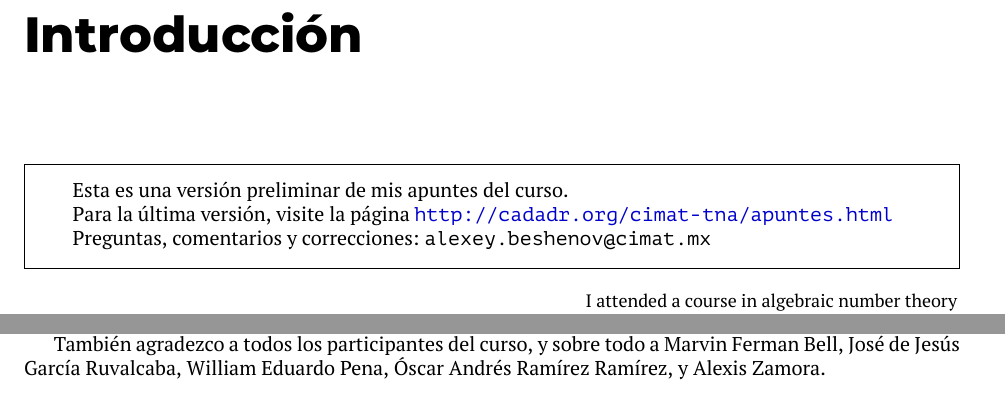
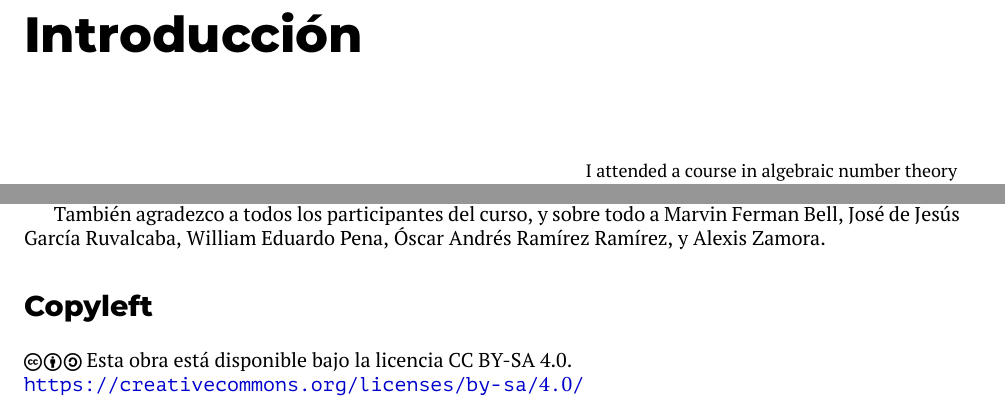
Before and after one commit to alexey-beshenov/cimat-tna, a LaTeX thesis (tna.tex, which reads 0-introduccion.tex): two parts of pages 6 and 8 of 298, joined at a grey line, cut so that both start at the same text. Compiled offline with XeLaTeX.

Commit message:
Add CC license

```diff
--- a/0-introduccion.tex
+++ b/0-introduccion.tex
@@ -1,15 +1,5 @@
 \addcontentsline{toc}{chapter}{Introducción}
 \chapter*{Introducción}
-
-\begin{framed}
-  Esta es una versión preliminar de mis apuntes del curso.
-
-  Para la última versión, visite la página
-  \url{http://cadadr.org/cimat-tna/apuntes.html}
-
-  Preguntas, comentarios y correcciones:
-  \texttt{alexey.beshenov@cimat.mx}
-\end{framed}
 
 \epigraph{I attended a course in algebraic number theory from Artin which was
   extremely elegant, although perhaps too advanced for me. However, it wasn't
@@ -176,3 +166,8 @@ José de Jesús García Ruvalcaba,
 William Eduardo Pena,
 Óscar Andrés Ramírez Ramírez,
 y Alexis Zamora.
+
+\section*{Copyleft}
+
+\noindent\ccbysa{} Esta obra está disponible bajo la licencia CC BY-SA 4.0. \\
+\url{https://creativecommons.org/licenses/by-sa/4.0/}
--- a/tna.tex
+++ b/tna.tex
@@ -118,6 +118,8 @@
 \usepackage[perpage,symbol]{footmisc}
 \renewcommand{\thefootnote}{\ifcase\value{footnote}\or{*}\or{**}\or{***}\or{****}\fi}
 
+\usepackage{ccicons}
+
 \begin{document}
 
 \frontmatter
```
Also changed, not shown: README.md.
